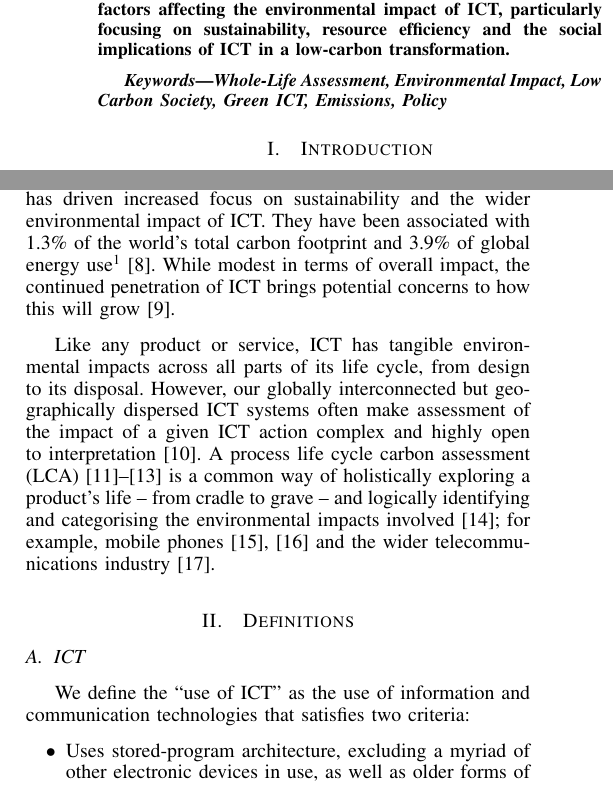
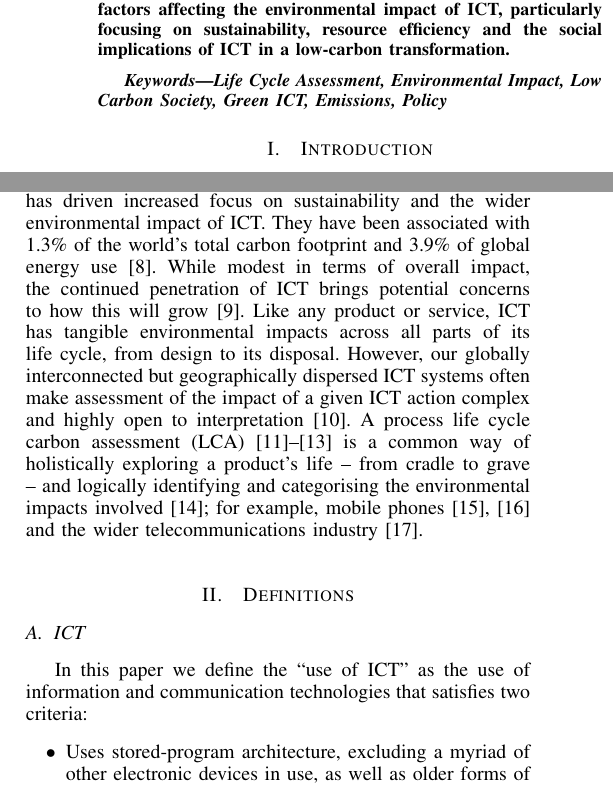
Before and after one commit to tomcrick/GSICT2015, a LaTeX paper (gsict2015.tex): two parts of the columns of page 1 of 8, joined at a grey line, cut so that both start at the same text. Compiled offline with pdfLaTeX.

Commit message:
Minor trims

```diff
--- a/gsict2015.tex
+++ b/gsict2015.tex
@@ -80,17 +80,19 @@ implications of ICT in a low-carbon transformation.
 %\IEEEpeerreviewmaketitle
 
 \begin{IEEEkeywords}
-Whole-Life Assessment, Environmental Impact, Low Carbon Society,
+Life Cycle Assessment, Environmental Impact, Low Carbon Society,
 Green ICT, Emissions, Policy
 \end{IEEEkeywords}
 
 
 \section{Introduction}
 
-The creation, development and uptake of Information and Communication Technology (ICT) is frequently cited as one
-of the most defining characteristics of humanity over the last 100
-years. Arguably, no other development can claim to have had such a
-profound effect since the first exploitation of fossil fuels. Today, no other service or utility has as vast reach across the global population; over five
+The creation, development and uptake of Information and Communication
+Technology (ICT) is frequently cited as one of the most defining
+characteristics of humanity over the last 100 years. Arguably, no
+other development can claim to have had such a profound effect since
+the first exploitation of fossil fuels. Today, no other service or
+utility has as vast reach across the global population; over five
 billion people now own an ICT device of some
 kind~\cite{arup-et-al:2011}, more than those who have access to clean
 water or sanitation. Despite this penetration, ICT use still continues
@@ -137,17 +139,14 @@ Rising concerns over man-made climate change and resource use, set
 amongst a context of rapid user growth, has driven increased focus on
 sustainability and the wider environmental impact of ICT. They have
 been associated with 1.3\% of the world's total carbon footprint and
-3.9\% of global energy
-use\footnote{\url{http://www.greenbiz.com/blog/2011/03/08/exploring-ways-reduce-its-environmental-impacts}}~\cite{plepys:2002}. While
-modest in terms of overall impact, the continued penetration of ICT
-brings potential concerns to how this will grow~\cite{yi+thomas:2007}.
-
-Like any product or service, ICT has tangible environmental impacts
-across all parts of its life cycle, from design to its
-disposal. However, our globally interconnected but geographically
-dispersed ICT systems often make assessment of the impact of a given
-ICT action complex and highly open to
-interpretation~\cite{andrae+andersen:2010}. A process life cycle
+3.9\% of global energy use~\cite{plepys:2002}. While modest in terms
+of overall impact, the continued penetration of ICT brings potential
+concerns to how this will grow~\cite{yi+thomas:2007}. Like any product
+or service, ICT has tangible environmental impacts across all parts of
+its life cycle, from design to its disposal. However, our globally
+interconnected but geographically dispersed ICT systems often make
+assessment of the impact of a given ICT action complex and highly open
+to interpretation~\cite{andrae+andersen:2010}. A process life cycle
 carbon assessment
 (LCA)~\cite{baumann+tillman:2004,iso14040:2006,bsi2050:2011} is a
 common way of holistically exploring a product's life -- from cradle
@@ -155,12 +154,13 @@ to grave -- and logically identifying and categorising the
 environmental impacts involved~\cite{malmodin-et-al:2014}; for
 example, mobile phones~\cite{frey-et-al:2008,fehske:2011} and the
 wider telecommunications industry~\cite{scharnhorst:2008}.
+% \footnote{\url{http://www.greenbiz.com/blog/2011/03/08/exploring-ways-reduce-its-environmental-impacts}}
 
 \section{Definitions}
 
 \subsection{ICT}
 
-We define the ``use of ICT'' as the use of information and
+In this paper we define the ``use of ICT'' as the use of information and
 communication technologies that satisfies two criteria:
 
 \begin{compactitem}
```
Also changed, not shown: gsict2015.tex (17 more changed lines).
